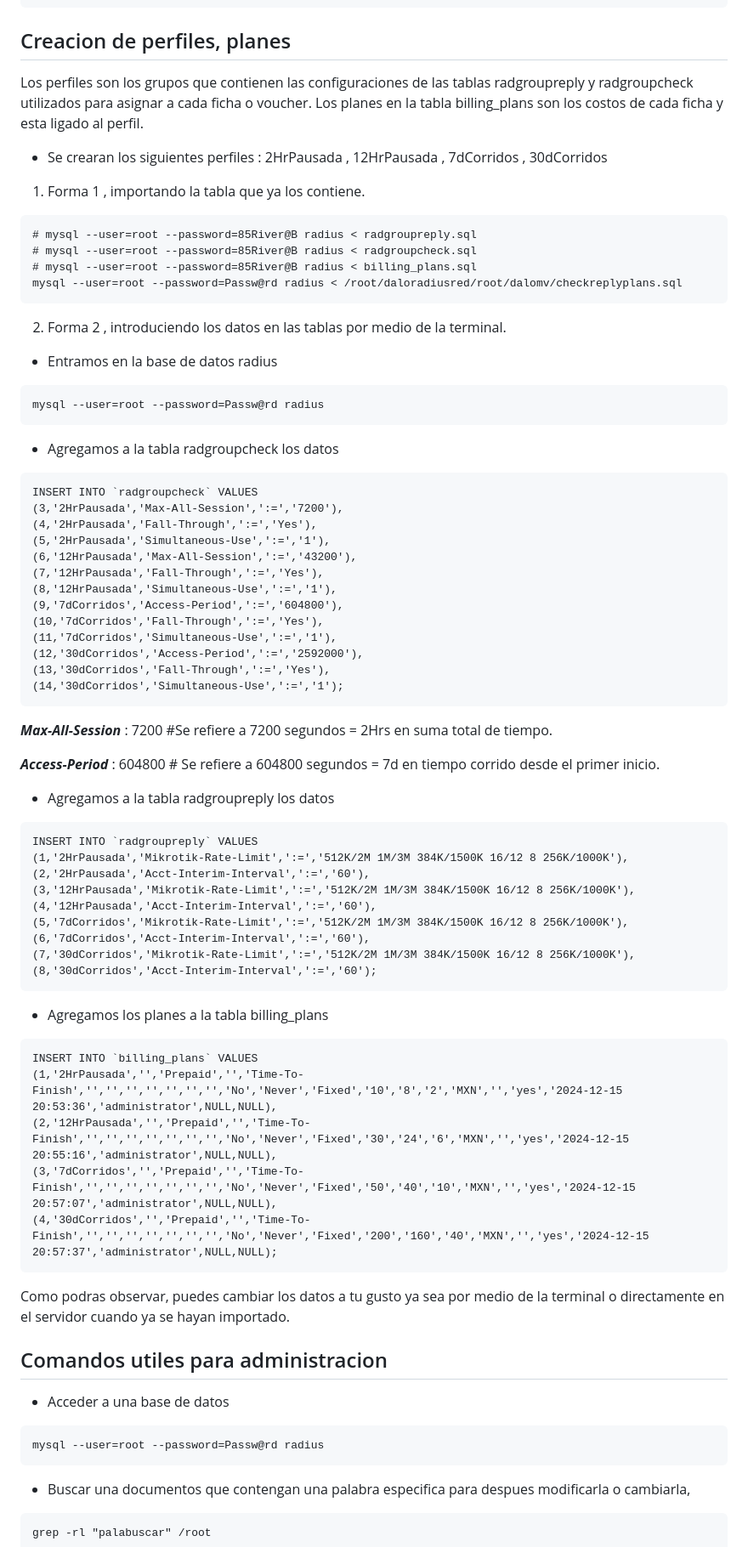
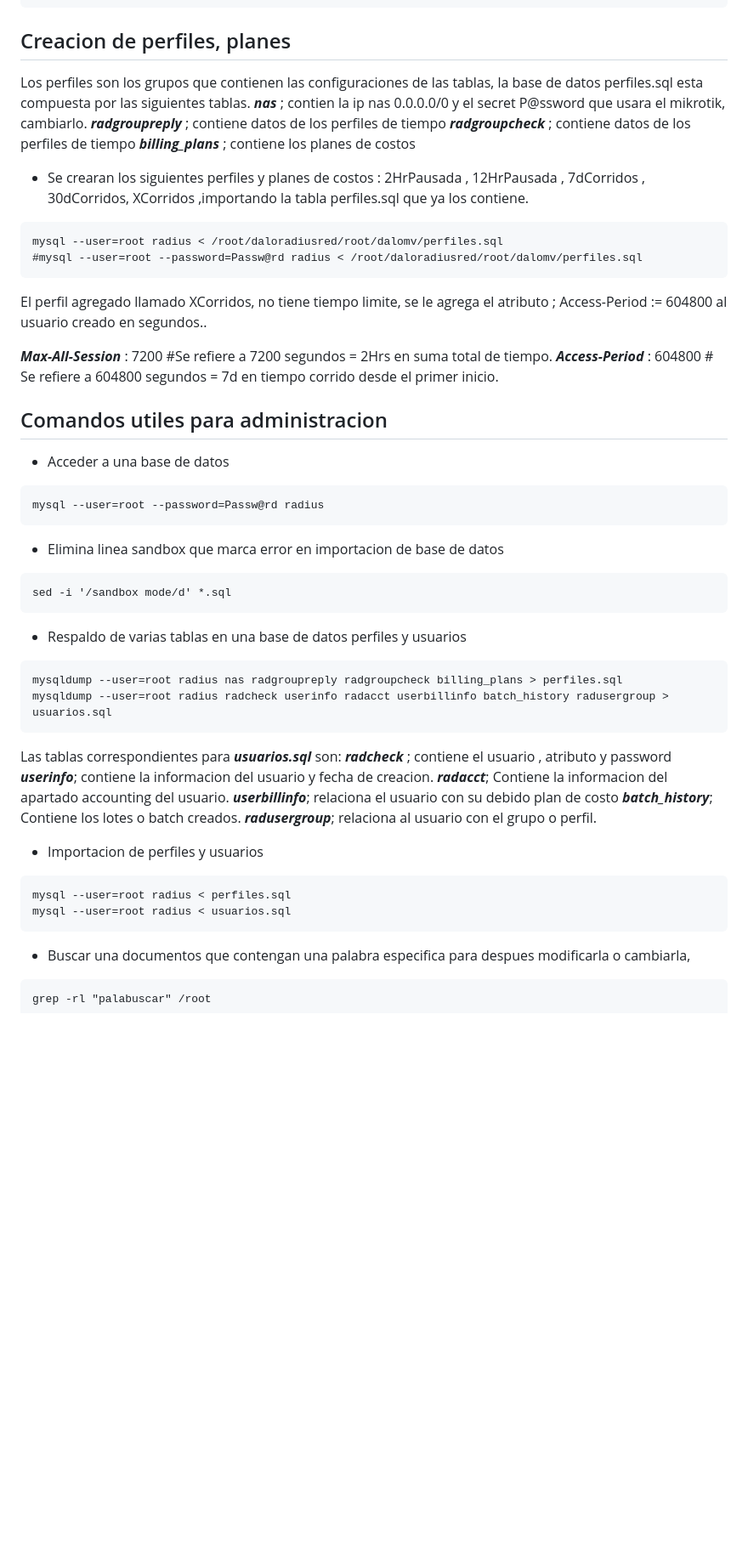
Before and after one commit to wispconf/daloradiusred, a Markdown page: README.md, the part around the change printed below. Shown: that part at 85% size. Drawn GitHub-style; blank space fills up the shorter version.

````diff
--- a/README.md
+++ b/README.md
@@ -396,73 +339,50 @@ sed -i "s/Passw@rd/$passwd/g" "/root/scripts/listar/updategroupname.sh"
 ```
 
 ## Creacion de perfiles, planes
-Los perfiles son los grupos que contienen las configuraciones de las tablas radgroupreply y radgroupcheck utilizados para asignar a cada ficha o voucher.
-Los planes en la tabla billing_plans son los costos de cada ficha y esta ligado al perfil.
+Los perfiles son los grupos que contienen las configuraciones de las tablas, la base de datos perfiles.sql esta compuesta por las siguientes tablas.
+	***nas*** ; contien la ip nas 0.0.0.0/0 y el secret P@ssword que usara el mikrotik, cambiarlo.
+	***radgroupreply*** ; contiene datos de los perfiles de tiempo
+	***radgroupcheck*** ; contiene datos de los perfiles de tiempo
+	***billing_plans*** ; contiene los planes de costos
 
-- Se crearan los siguientes perfiles : 2HrPausada , 12HrPausada , 7dCorridos , 30dCorridos
 
-1. Forma 1 , importando la tabla que ya los contiene.
+
+- Se crearan los siguientes perfiles y planes de costos : 2HrPausada , 12HrPausada , 7dCorridos , 30dCorridos, XCorridos ,importando la tabla perfiles.sql que ya los contiene.
 ```
-# mysql --user=root --password=85River@B radius < radgroupreply.sql
-# mysql --user=root --password=85River@B radius < radgroupcheck.sql
-# mysql --user=root --password=85River@B radius < billing_plans.sql
-mysql --user=root --password=Passw@rd radius < /root/daloradiusred/root/dalomv/checkreplyplans.sql
+mysql --user=root radius < /root/daloradiusred/root/dalomv/perfiles.sql
+#mysql --user=root --password=Passw@rd radius < /root/daloradiusred/root/dalomv/perfiles.sql
 ```
-2. Forma 2 , introduciendo los datos en las tablas por medio de la terminal.
-
-- Entramos en la base de datos radius
-```
-mysql --user=root --password=Passw@rd radius
-```
-
-- Agregamos a la tabla radgroupcheck los datos
-```
-INSERT INTO `radgroupcheck` VALUES
-(3,'2HrPausada','Max-All-Session',':=','7200'),
-(4,'2HrPausada','Fall-Through',':=','Yes'),
-(5,'2HrPausada','Simultaneous-Use',':=','1'),
-(6,'12HrPausada','Max-All-Session',':=','43200'),
-(7,'12HrPausada','Fall-Through',':=','Yes'),
-(8,'12HrPausada','Simultaneous-Use',':=','1'),
-(9,'7dCorridos','Access-Period',':=','604800'),
-(10,'7dCorridos','Fall-Through',':=','Yes'),
-(11,'7dCorridos','Simultaneous-Use',':=','1'),
-(12,'30dCorridos','Access-Period',':=','2592000'),
-(13,'30dCorridos','Fall-Through',':=','Yes'),
-(14,'30dCorridos','Simultaneous-Use',':=','1');
-```
+El perfil agregado llamado XCorridos, no tiene tiempo limite, se le agrega el atributo ; Access-Period := 604800 al usuario creado en segundos..
 
 ***Max-All-Session*** : 7200 #Se refiere a 7200 segundos = 2Hrs en suma total de tiempo.
-
 ***Access-Period*** : 604800 # Se refiere a 604800 segundos = 7d en tiempo corrido desde el primer inicio.
-
-- Agregamos a la tabla radgroupreply los datos
-```
-INSERT INTO `radgroupreply` VALUES
-(1,'2HrPausada','Mikrotik-Rate-Limit',':=','512K/2M 1M/3M 384K/1500K 16/12 8 256K/1000K'),
-(2,'2HrPausada','Acct-Interim-Interval',':=','60'),
-(3,'12HrPausada','Mikrotik-Rate-Limit',':=','512K/2M 1M/3M 384K/1500K 16/12 8 256K/1000K'),
-(4,'12HrPausada','Acct-Interim-Interval',':=','60'),
-(5,'7dCorridos','Mikrotik-Rate-Limit',':=','512K/2M 1M/3M 384K/1500K 16/12 8 256K/1000K'),
-(6,'7dCorridos','Acct-Interim-Interval',':=','60'),
-(7,'30dCorridos','Mikrotik-Rate-Limit',':=','512K/2M 1M/3M 384K/1500K 16/12 8 256K/1000K'),
-(8,'30dCorridos','Acct-Interim-Interval',':=','60');
-```
-- Agregamos los planes a la tabla billing_plans
-```
-INSERT INTO `billing_plans` VALUES
-(1,'2HrPausada','','Prepaid','','Time-To-Finish','','','','','','','','No','Never','Fixed','10','8','2','MXN','','yes','2024-12-15 20:53:36','administrator',NULL,NULL),
-(2,'12HrPausada','','Prepaid','','Time-To-Finish','','','','','','','','No','Never','Fixed','30','24','6','MXN','','yes','2024-12-15 20:55:16','administrator',NULL,NULL),
-(3,'7dCorridos','','Prepaid','','Time-To-Finish','','','','','','','','No','Never','Fixed','50','40','10','MXN','','yes','2024-12-15 20:57:07','administrator',NULL,NULL),
-(4,'30dCorridos','','Prepaid','','Time-To-Finish','','','','','','','','No','Never','Fixed','200','160','40','MXN','','yes','2024-12-15 20:57:37','administrator',NULL,NULL);
-```
-
-Como podras observar, puedes cambiar los datos a tu gusto ya sea por medio de la terminal o directamente en el servidor cuando ya se hayan importado.
 
 ## Comandos utiles para administracion
 - Acceder a una base de datos
 ```
 mysql --user=root --password=Passw@rd radius
+```
+- Elimina linea sandbox que marca error en importacion de base de datos
+```
+sed -i '/sandbox mode/d' *.sql
+```
+- Respaldo de varias tablas en una base de datos perfiles y usuarios
+```
+mysqldump --user=root radius nas radgroupreply radgroupcheck billing_plans > perfiles.sql
+mysqldump --user=root radius radcheck userinfo radacct userbillinfo batch_history radusergroup > usuarios.sql
+```
+Las tablas correspondientes para ***usuarios.sql*** son:
+	***radcheck*** ; contiene el usuario , atributo y password
+	***userinfo***; contiene la informacion del usuario y fecha de creacion.
+	***radacct***; Contiene la informacion del apartado accounting del usuario.
+	***userbillinfo***; relaciona el usuario con su debido plan de costo
+	***batch_history***; Contiene los lotes o batch creados.
+	***radusergroup***; relaciona al usuario con el grupo o perfil.
+
+- Importacion de perfiles y usuarios
+```
+mysql --user=root radius < perfiles.sql
+mysql --user=root radius < usuarios.sql
 ```
 - Buscar una documentos que contengan una palabra especifica para despues modificarla o cambiarla,
 
````
Also changed, not shown: other parts of README.md (+0 -107 lines).
